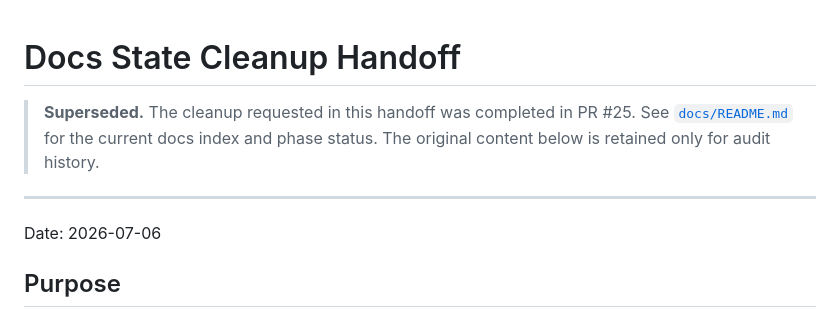
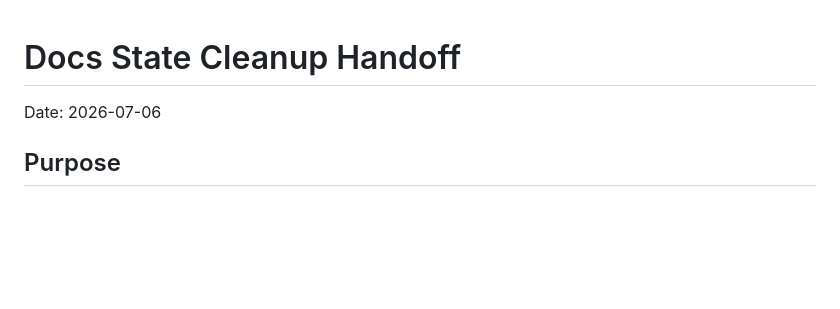
Before and after one commit to nbbaier/gitcask, a Markdown page: docs/docs-state-cleanup-handoff.md, the part around the change. Rendered like a GitHub page; blank space fills up the shorter version.

```diff
--- a/docs/docs-state-cleanup-handoff.md
+++ b/docs/docs-state-cleanup-handoff.md
@@ -1,10 +1,4 @@
 # Docs State Cleanup Handoff
-
-> **Superseded.** The cleanup requested in this handoff was completed in PR #25.
-> See [`docs/README.md`](../README.md) for the current docs index and phase
-> status. The original content below is retained only for audit history.
-
----
 
 Date: 2026-07-06
 
```
Also changed, not shown: docs/stranded-artifacts/README.md (+3 -3 lines), docs/stranded-artifacts/backup-observability.md (+4 -5 lines).
